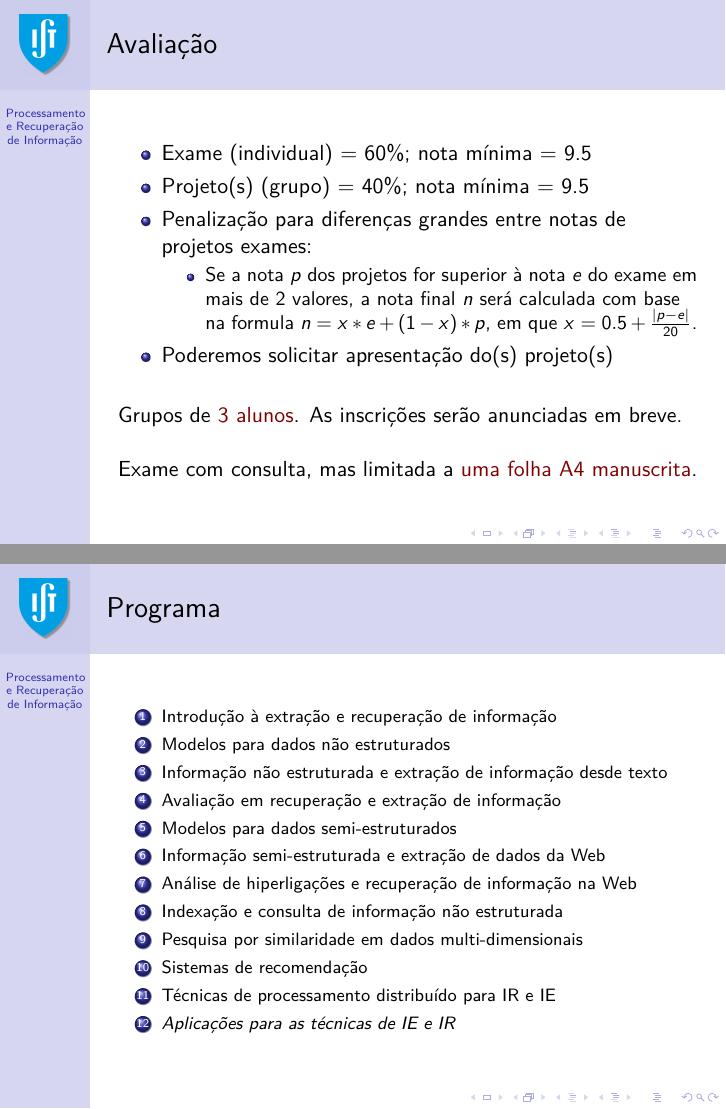
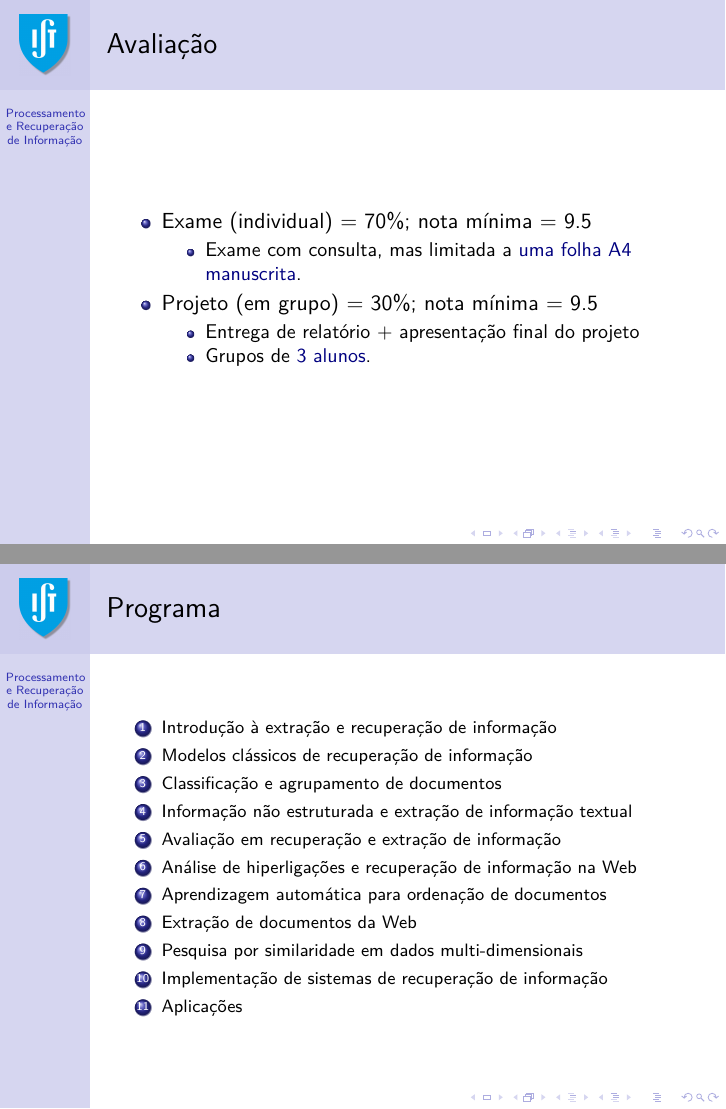
Before and after one commit to pavelcalado/pri1819, LaTeX slides (slides/01-apresentacao.tex, which reads slides/pri.sty): pages 5 and 9 of 12 before the commit and pages 5 and 8 of 11 after it, joined at a grey line. Compiled offline with pdfLaTeX.

Commit message:
Finished the presentation slides.

```diff
--- a/slides/01-apresentacao.tex
+++ b/slides/01-apresentacao.tex
@@ -71,54 +73,25 @@
 \begin{frame}
     \frametitle{Avaliação}
     \begin{itemize}
-    \item Exame (individual) = 60\%; nota mínima = 9.5
+    \item Exame (individual) = 70\%; nota mínima = 9.5
+        \begin{itemize}
+        \item Exame com consulta, mas limitada a \emph{uma folha A4
+              manuscrita}.
+        \end{itemize}
 %    \item Exercícios semanais (grupo) = 10\%
-    \item Projeto(s) (grupo) = 40\%; nota mínima = 9.5
-    \item Penalização para diferenças grandes entre notas de projetos exames:
-
-    \begin{itemize}
-    \item Se a nota $p$ dos projetos for superior à nota $e$ do exame em mais de 2 valores, a nota final $n$ será calculada com base na formula $n = x * e + (1-x) * p$, em que $x = 0.5 + \frac{|p-e|}{20}$.
-    \end{itemize}
-
-    \item Poderemos solicitar apresentação do(s) projeto(s)
-    \end{itemize}
-
-    ~\\
-
-    Grupos de \emph{3 alunos}. As inscrições serão anunciadas em breve.
-
-    ~\\
-
-    Exame com consulta, mas limitada a \emph{uma folha A4 manuscrita}.
-
+    \item Projeto (em grupo) = 30\%; nota mínima = 9.5
+        \begin{itemize}
+        \item Entrega de relatório + apresentação final do projeto
+        \item Grupos de \emph{3 alunos}.
+        \end{itemize}\end{itemize}
 \end{frame}
-
-\begin{frame}
-  \frametitle{Ainda Sobre a Avaliação}
-  \begin{block}{}
-  Uma boa nota da disciplina implica {{\bf simultaneamente uma boa nota no projeto e no exame}.
-  ~\\~\\
-  Por exemplo:
-
- \begin{itemize}
- \item 18 no projeto e 10 no exame = 11 valores (e não 15)
- \item 17 no projeto e 12 no exame = 13 valores
- \end{itemize}
-  }.
-  \end{block}
-  \begin{center}
-    \includegraphics[width=0.45\textwidth]{15.png} ~~~~~~~
-    \includegraphics[width=0.45\textwidth]{17.png}
-  \end{center}
-\end{frame}
-
 
 \begin{frame}
     \frametitle{Trabalhadores-Estudantes e Época Especial}
    \begin{block}{Avaliação para Trabalhadores-Estudantes}
    \begin{itemize}
     \item Mesmo método de avaliação;
-	\item Alternativamente, alunos podem optar por método de avaliação com apenas um componente, i.e. o exame.
+	\item Alternativamente, alunos podem optar por método apenas fazer o exame.
    \end{itemize}
    Quem fizer projeto em grupo será avaliado como aluno regular
    \end{block}
@@ -145,57 +120,16 @@
     \begin{enumerate}
     \footnotesize
 	\item Introdução à extração e recuperação de informação
-%	◦	Arquitetura geral de sistemas de IR/IE
-%	◦	Pré-processamento de documentos em IR/IE
-	\item Modelos para dados não estruturados
-%	◦	O modelo booleano para recuperação de informação (RI)
-%	◦	Pesagem de termos e o modelo do espaço vectorial
-%	◦	Redução de dimensionalidade e latent semantic indexing
-%	◦	Modelos probabilísticos, o modelo BM25, e modelos de linguagem para RI
-	\item Informação não estruturada e extração de informação desde texto
-%	◦ Classificação e agrupamento automático de documentos
-%	◦	Classificação de documentos com o modelo naive Bayes
-%	◦	Extracção de informação com hidden Markov models
+	\item Modelos clássicos de recuperação de informação
+    \item Classificação e agrupamento de documentos
+	\item Informação não estruturada e extração de informação textual
 	\item Avaliação em recuperação e extração de informação
-%	◦	Métricas de avaliação (precisão, abrangência, MAP, NDCG)
-%	◦	Coleções de referência, o TREC e a metodologia de avaliação de Cranfield
-%	◦	validação cruzada e outras considerações práticas
-	\item Modelos para dados semi-estruturados
-%	◦	Modelos de dados semi-estruturados (e.g., baseados em JSON)
-%	◦	A Extensible Markup Language (XML) e tecnologias relacionadas (e.g., XPath)
-%	◦	Linguagens de markup baseadas em XML (e.g., TEI, METS, MODS)
-%	◦	Outros modelos e linguagens de markup (e.g., SGML, HTML e RDF)
-	\item Informação semi-estruturada e extração de dados da Web
-%	◦	Geração de wrappers e extração de informação a partir de recursos na Web
-%	◦	Consultas a dados semi-estruturados e a linguagem XQuery
-%	◦	Recuperação de informação em coleções de dados XML
 	\item Análise de hiperligações e recuperação de informação na Web
-%	◦	Modelos da Web
-%	◦	Conceitos gerais sobre grafos e métodos de análise de hiperligações
-%	◦ Ordenação de resultados em motores de busca na Web, com base na análise de hiperligações
-%	◦	Recolha de dados da Web
-	\item Indexação e consulta de informação não estruturada
-%	◦	Expressões regulares
-%	◦	Índices invertidos e construção eficiente de índices
-%	◦ Processamento de consultas com índices invertidos
+    \item Aprendizagem automática para ordenação de documentos
+    \item Extração de documentos da Web
 	\item Pesquisa por similaridade em dados multi-dimensionais
-%	◦	Shingling de documentos e a medida de similaridade de Jaccard entre conjuntos de documentos
-%	◦	Similarity-preserving sumaries of sets e a técnica min-hash
-%	◦	Locality-sensitive hashing
-%	◦	Aplicações em recuperação de informação multimédia
-	\item Sistemas de recomendação
-%	◦	Contexto, personalização, e filtragem de informação
-%	◦	Sistemas de recomendação com base no conteúdo
-%	◦	Sistemas de filtragem colaborativa
-	\item Técnicas de processamento distribuído para IR e IE
-%	◦	Particionamento de dados e técnicas distribuídas para IR/IE
-%	◦	Consultas federadas e sistemas de meta-pesquisa
-%	◦	Processamento map-reduce na gestão de dados da Web
-	\item {\it Aplicações para as técnicas de IE e IR}
-%	◦	Enterprise search e pesquisa de peritos
-%	◦	Bibliotecas digitais
-%	◦	Prospecção de opiniões em conteúdos online
-%	◦	Outras aplicações (e.g., publicidade online)
+	\item Implementação de sistemas de recuperação de informação
+	\item Aplicações
 	\end{enumerate}
 \end{frame}
 
--- a/slides/pri.sty
+++ b/slides/pri.sty
@@ -17,7 +19,7 @@
 
 %\author{Pável Calado}
 
-\date[2017/2018]{$1^{\mbox{o}}$ Semestre\\2017/2018}
+\date[2018/2019]{$1^{\mbox{o}}$ Semestre\\2018/2019}
 
 \institute[IST]{
   Departamento de Engenharia Informática\\
@@ -36,7 +38,7 @@
 {
   %\setbeamercovered{transparent}
   % \beamerdefaultoverlayspecification{<+->}
-  \setbeamercolor{alerted text}{fg=red!50!black}
+  \setbeamercolor{alerted text}{fg=blue!50!black}
   \setbeamertemplate{frametitle continuation}{(\insertcontinuationcount)}
 }
 
```
Also changed, not shown: slides/01-apresentacao.pdf (added), slides/figures/01-apresentacao/15.png (deleted), slides/figures/01-apresentacao/17.png (deleted), slides/01-apresentacao.tex (32 more changed lines), slides/pri.sty (2 more changed lines), 2 other files.
